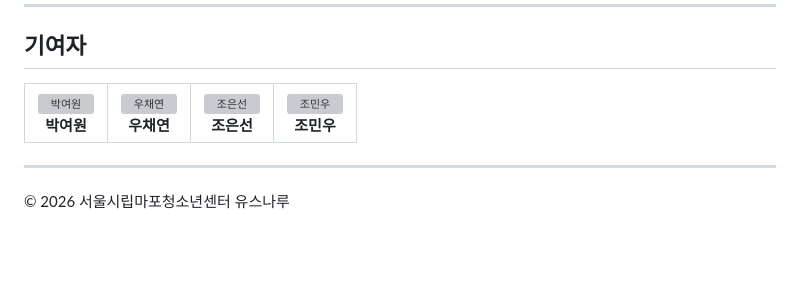
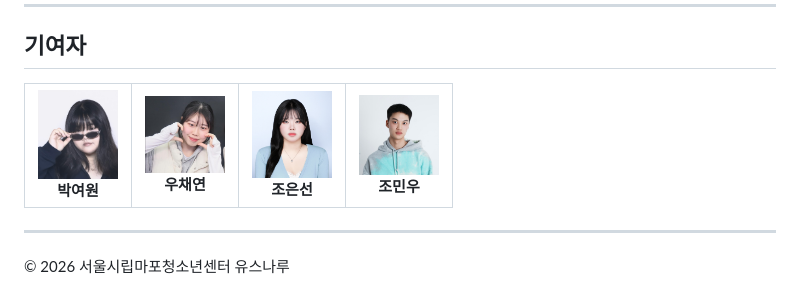
Before and after one commit to YOUTHNAROO/Open_Schedule, a Markdown page: README.md, the part around the change. Rendered like a GitHub page; pictures changed too: photos/chaeyeon.jpeg (added), photos/eunseon.jpeg (added), photos/minwoo.jpg (added); blank space fills up the shorter version; grey boxes are pictures that could not be loaded.

Commit message:
기여자 사진 추가 및 README 이미지 경로 수정

```diff
--- a/README.md
+++ b/README.md
@@ -96,28 +96,28 @@ firebase deploy --only hosting
 <table>
   <tr>
     <td align="center">
-      <img src="photos/park-yeowon.jpg" width="80" height="80" style="border-radius:50%;object-fit:cover;" alt="박여원"><br>
+      <img src="photos/yeowon.jpeg" width="80" height="80" style="border-radius:50%;object-fit:cover;" alt="박여원"><br>
       <b>박여원</b><br>
       <sub>
         <!-- 기여 항목 -->
       </sub>
     </td>
     <td align="center">
-      <img src="photos/woo-chaeyeon.jpg" width="80" height="80" style="border-radius:50%;object-fit:cover;" alt="우채연"><br>
+      <img src="photos/chaeyeon.jpeg" width="80" height="80" style="border-radius:50%;object-fit:cover;" alt="우채연"><br>
       <b>우채연</b><br>
       <sub>
         <!-- 기여 항목 -->
       </sub>
     </td>
     <td align="center">
-      <img src="photos/jo-eunseon.jpg" width="80" height="80" style="border-radius:50%;object-fit:cover;" alt="조은선"><br>
+      <img src="photos/eunseon.jpeg" width="80" height="80" style="border-radius:50%;object-fit:cover;" alt="조은선"><br>
       <b>조은선</b><br>
       <sub>
         <!-- 기여 항목 -->
       </sub>
     </td>
     <td align="center">
-      <img src="photos/jo-minwoo.jpg" width="80" height="80" style="border-radius:50%;object-fit:cover;" alt="조민우"><br>
+      <img src="photos/minwoo.jpg" width="80" height="80" style="border-radius:50%;object-fit:cover;" alt="조민우"><br>
       <b>조민우</b><br>
       <sub>
         <!-- 기여 항목 -->
```
